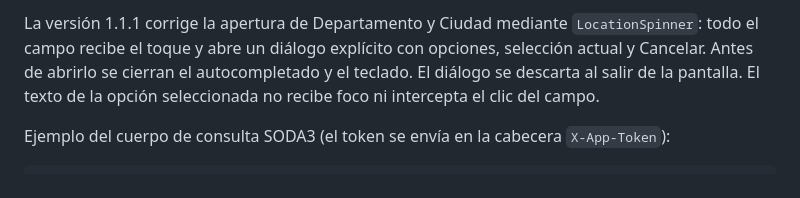
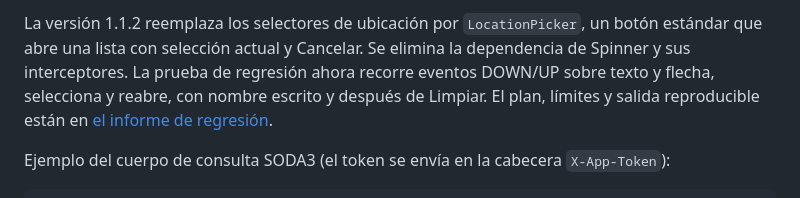
Before and after one commit to hernandovela/Ret10ConsumiendoWebservices, a Markdown page: README.md, the part around one of its changes. Rendered like a GitHub page.

Commit message:
Reemplazar Spinner por botones selectores y documentar regresión táctil v1.1.2

```diff
--- a/README.md
+++ b/README.md
@@ -49,5 +49,5 @@ La versión de la aplicación es **1.1.1** (`versionCode=3`). La fecha que apare
 
-La versión 1.1.1 corrige la apertura de Departamento y Ciudad mediante `LocationSpinner`: todo el campo recibe el toque y abre un diálogo explícito con opciones, selección actual y Cancelar. Antes de abrirlo se cierran el autocompletado y el teclado. El diálogo se descarta al salir de la pantalla. El texto de la opción seleccionada no recibe foco ni intercepta el clic del campo.
+La versión 1.1.2 reemplaza los selectores de ubicación por `LocationPicker`, un botón estándar que abre una lista con selección actual y Cancelar. Se elimina la dependencia de Spinner y sus interceptores. La prueba de regresión ahora recorre eventos DOWN/UP sobre texto y flecha, selecciona y reabre, con nombre escrito y después de Limpiar. El plan, límites y salida reproducible están en [el informe de regresión](docs/pruebas/REGRESION_SELECTORES.md).
 
 Ejemplo del cuerpo de consulta SODA3 (el token se envía en la cabecera `X-App-Token`):
 
```
Also changed, not shown: other parts of README.md (+1 -1 lines), VALIDACION.md (+2 -0 lines), docs/pruebas/REGRESION_SELECTORES.md (added, +68 -0 lines), docs/evidencias/07-departamento-v1.1.2.png (added), docs/evidencias/08-ciudad-v1.1.2.png (added), 9 other files.
